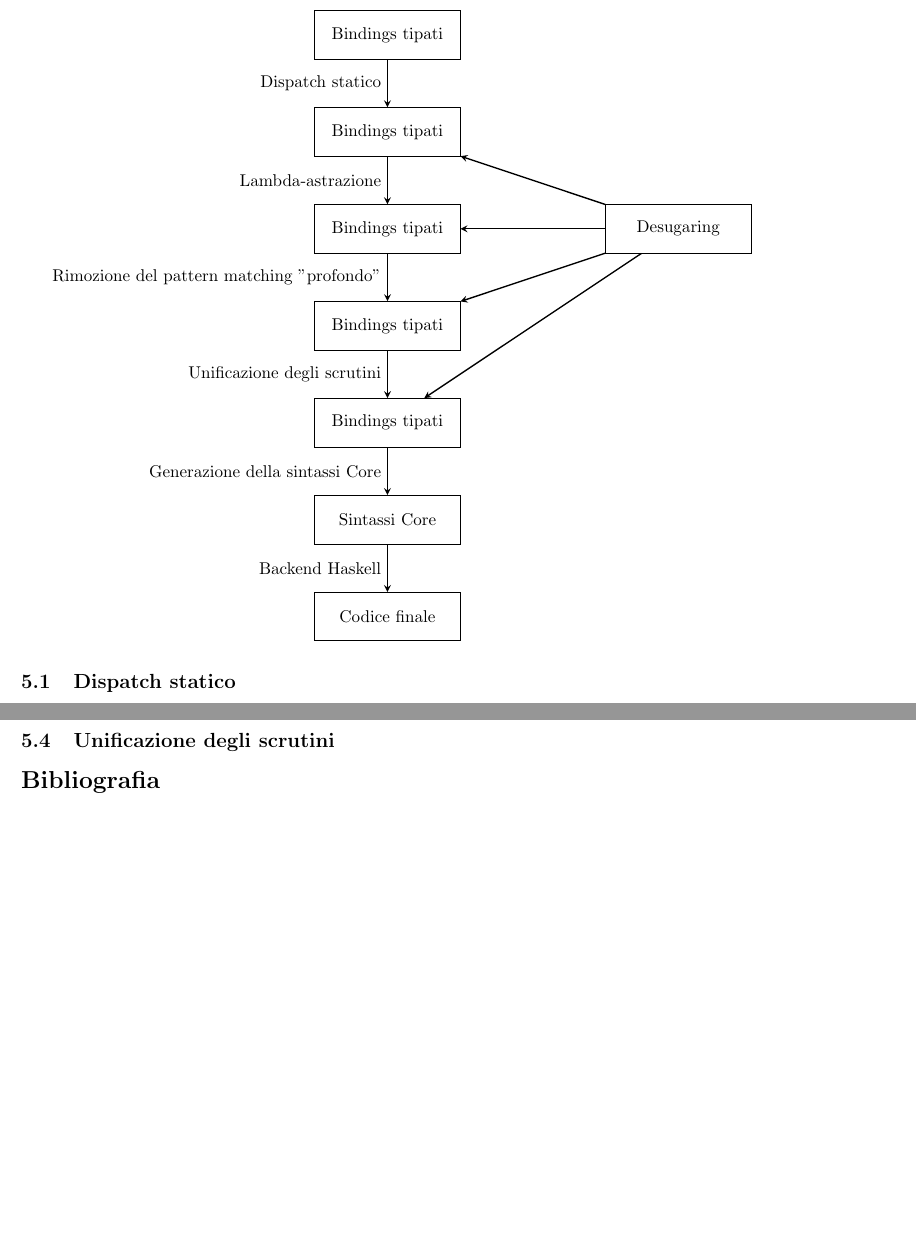
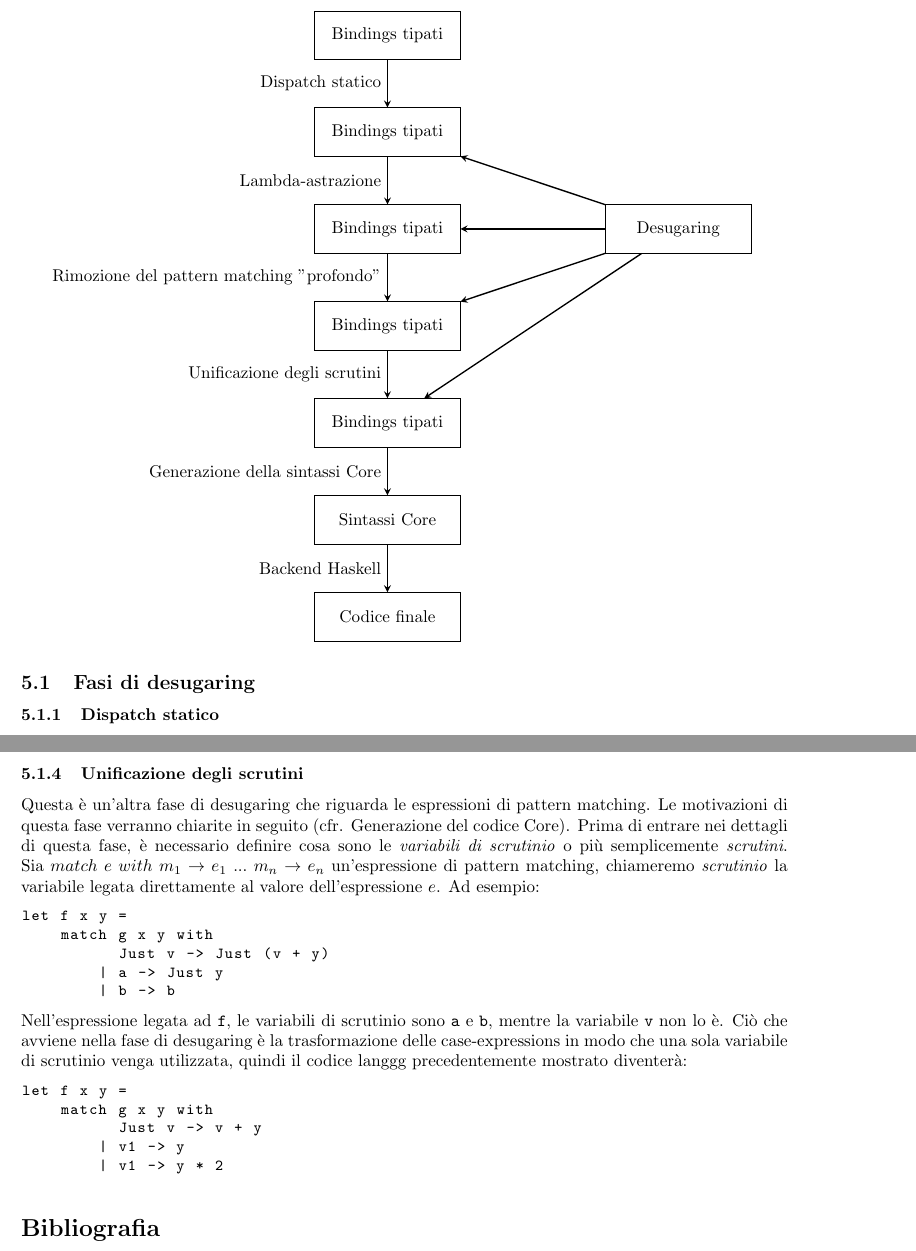
Before and after one commit to bogo8liuk/thesis, a LaTeX thesis (thesis.tex): two parts of pages 39 and 43 of 43 before the commit and two parts of pages 39 and 43 of 44 after it, joined at a grey line, cut so that both start at the same text, the shorter picture padded with empty space. Compiled offline with pdfLaTeX.

Commit message:
scrutinees unification

```diff
--- a/thesis.tex
+++ b/thesis.tex
@@ -1828,7 +1828,9 @@ Di seguito, lo schema delle fasi finali del compilatore:
 \draw [arrow] (desugar) -- (scrutinee);
 \end{tikzpicture}
 
-\subsection{Dispatch statico}
+\subsection{Fasi di desugaring}
+
+\subsubsection{Dispatch statico}
 Il polimorfismo ad-hoc viene implementato attraverso il meccanismo delle type-classes (cfr. Polimorfismo ad-hoc).
 La sintassi Core non possiede, però, costrutti per i metodi delle type-classes e per i bindings delle istanze.
 La politica del compilatore langgg è quella di aggiungere i bindings delle istanze ai bindings del programma,
@@ -1986,7 +1988,29 @@ codice Core). Questa fase di desugaring trasforma le espressioni di pattern matc
 \textit{case expressions}, in modo che ad ogni loro argomento che contiene un data-contructor, viene creata una nuova
 expressione di pattern matching innestata. Il codice relativo a questa fase si trova in \texttt{Compiler.Desugar.DeepPM}.
 
-\subsection{Unificazione degli scrutini}
+\subsubsection{Unificazione degli scrutini}
+Questa è un'altra fase di desugaring che riguarda le espressioni di pattern matching. Le motivazioni di questa
+fase verranno chiarite in seguito (cfr. Generazione del codice Core). Prima di entrare nei dettagli di questa fase,
+è necessario definire cosa sono le \textit{variabili di scrutinio} o più semplicemente \textit{scrutini}. Sia
+$ match \; e \; with \; m_1 \rightarrow e_1 \; ... \; m_n \rightarrow e_n $ un'espressione di pattern matching,
+chiameremo \textit{scrutinio} la variabile legata direttamente al valore dell'espressione $ e $. Ad esempio:
+\begin{lstlisting}
+let f x y =
+    match g x y with
+          Just v -> Just (v + y)
+        | a -> Just y
+        | b -> b
+\end{lstlisting}
+Nell'espressione legata ad \texttt{f}, le variabili di scrutinio sono \texttt{a} e \texttt{b}, mentre la variabile
+\texttt{v} non lo è. Ciò che avviene nella fase di desugaring è la trasformazione delle case-expressions in modo che
+una sola variabile di scrutinio venga utilizzata, quindi il codice langgg precedentemente mostrato diventerà:
+\begin{lstlisting}
+let f x y =
+    match g x y with
+          Just v -> v + y
+        | v1 -> y
+        | v1 -> y * 2
+\end{lstlisting}
 
 \section*{Bibliografia}
 \begin{enumerate}[label={[\arabic*]}]
```
Also changed, not shown: thesis.tex (4 more changed lines).
